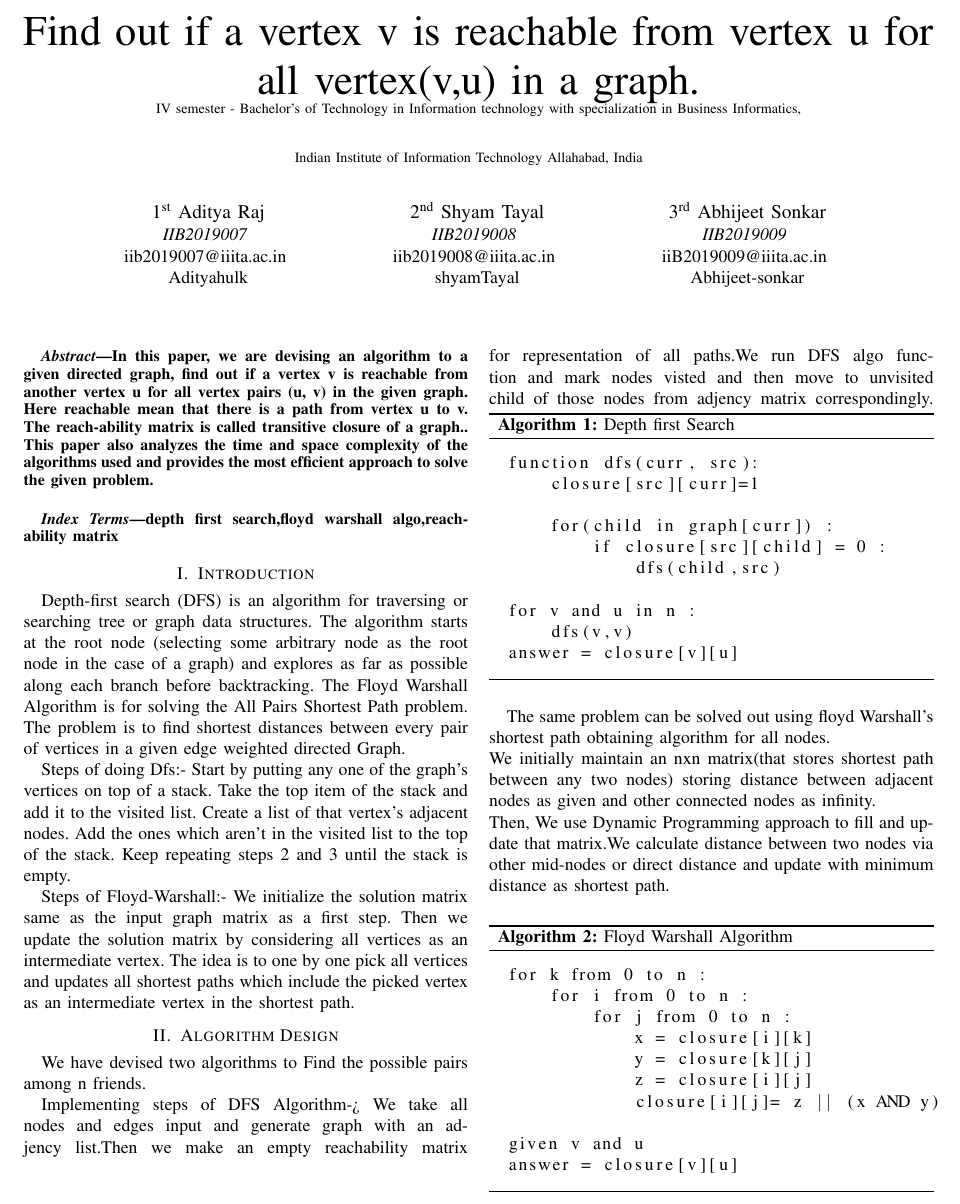
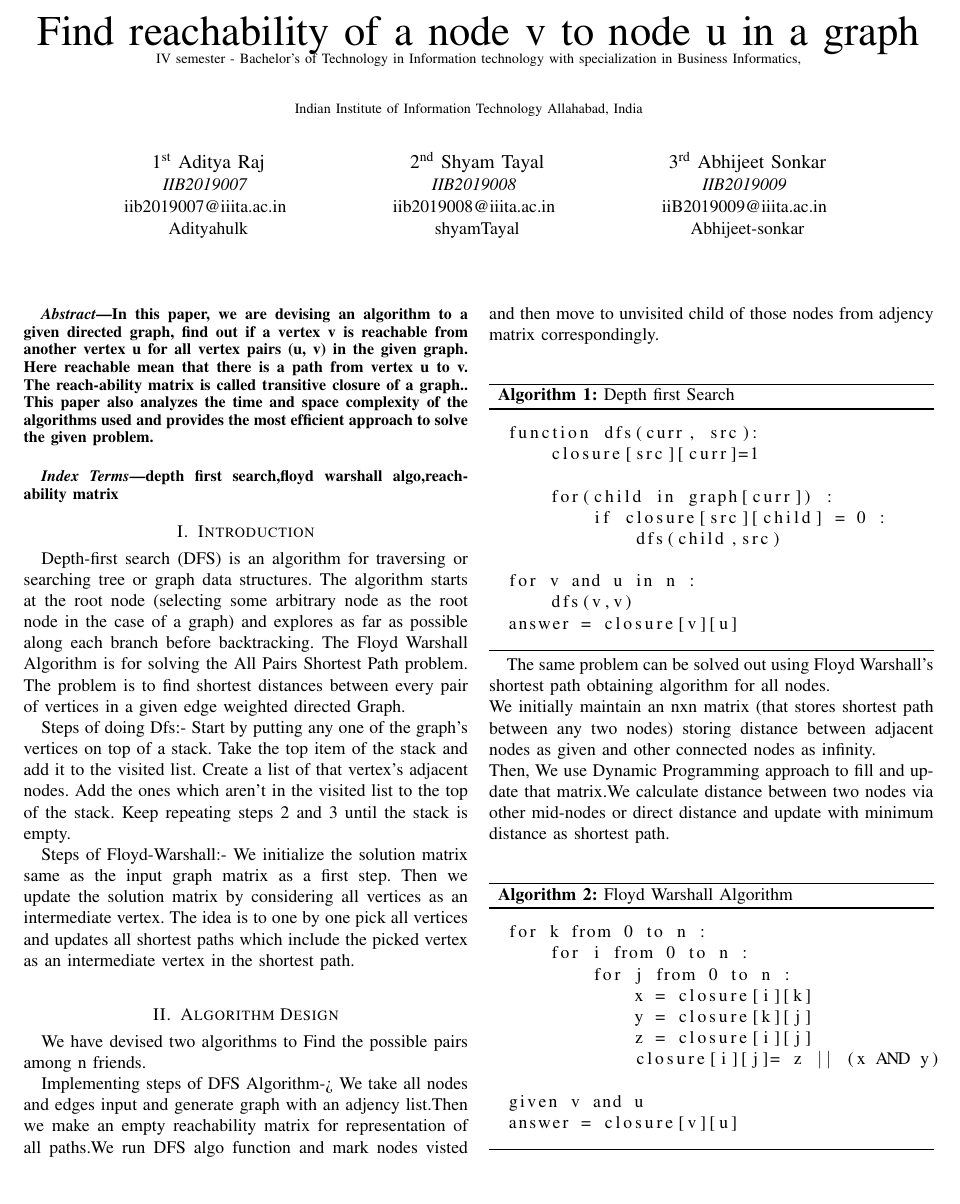
Before and after one commit to shyamTayal/daa_assign_6, a LaTeX paper (report/report.tex): part of page 1 of 2, cut at the place of the change. Compiled offline with pdfLaTeX.

Commit message:
updated paper title

```diff
--- a/report/report.tex
+++ b/report/report.tex
@@ -15,7 +15,7 @@
     T\kern-.1667em\lower.7ex\hbox{E}\kern-.125emX}}
 \begin{document}
 
-\title{Find out if a vertex v is reachable from vertex u for all vertex(v,u) in a graph.
+\title{Find reachability of a node v to node u in a graph
 \\
 {\footnotesize {
 IV semester - Bachelor’s of Technology in Information technology with specialization in Business Informatics,\\
@@ -63,12 +63,13 @@ Keep repeating steps 2 and 3 until the stack is empty.
 
 Steps of Floyd-Warshall:-
 We initialize the solution matrix same as the input graph matrix as a first step. Then we update the solution matrix by considering all vertices as an intermediate vertex. The idea is to one by one pick all vertices and updates all shortest paths which include the picked vertex as an intermediate vertex in the shortest path.
-
+\bigskip
 \section{Algorithm Design}
 We have devised two algorithms to Find the possible pairs among n friends.
 
 Implementing steps of DFS Algorithm->
 We take all nodes and edges input and generate graph with an adjency list.Then we make an empty reachability matrix for representation of all paths.We run DFS algo function and mark nodes visted and then move to unvisited child of those nodes from adjency matrix correspondingly.
+
 \bigskip
 \begin{algorithm}[H]
 \begin{lstlisting}
@@ -86,8 +87,8 @@ answer = closure[v][u]
  \caption{Depth first Search }
 \end{algorithm}
 
-The same problem can be solved out using floyd Warshall's shortest path obtaining algorithm for all nodes.
-\newline We initially maintain an nxn matrix(that stores shortest path between any two nodes)  storing distance between adjacent nodes as given and other connected nodes as infinity.
+The same problem can be solved out using Floyd Warshall's shortest path obtaining algorithm for all nodes.
+\newline We initially maintain an nxn matrix (that stores shortest path between any two nodes) storing distance between adjacent nodes as given and other connected nodes as infinity.
 \newline Then, We use Dynamic Programming approach to fill and update that matrix.We calculate distance between two nodes via other mid-nodes or direct distance and update with minimum distance as shortest path.
 \bigskip
 
```
Also changed, not shown: report/DAA_report.pdf.
